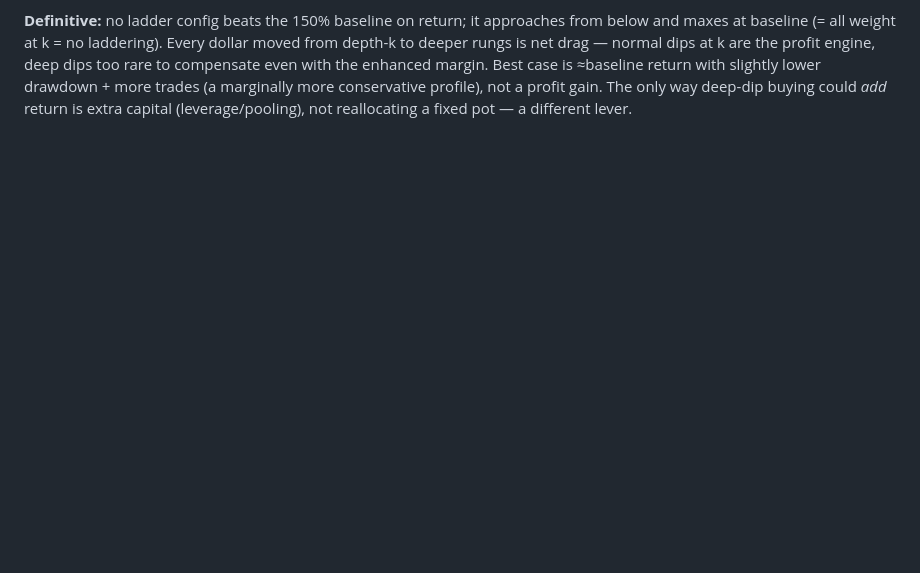
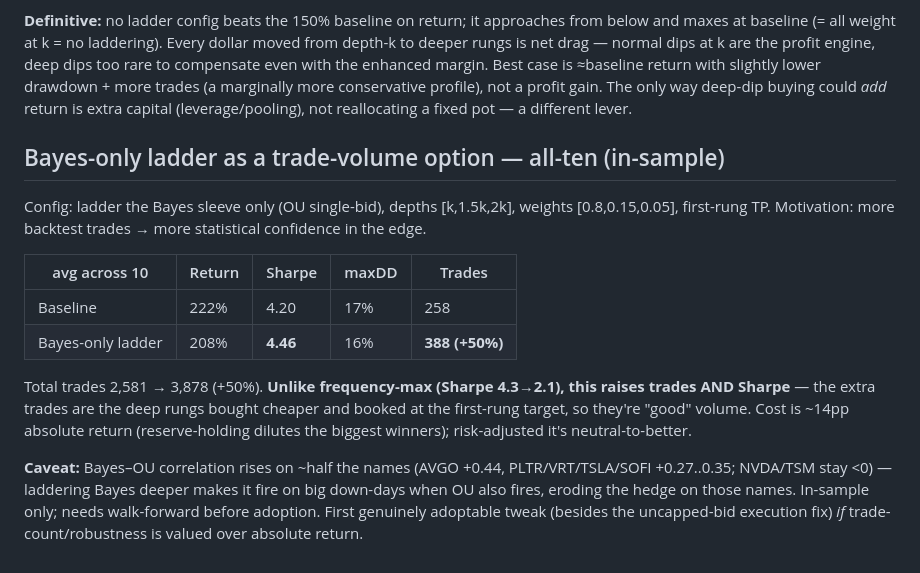
Before and after one commit to davidtfewer-creator/David-Fewer, a Markdown page: premarket_study/README.md, the part around the change. Rendered like a GitHub page; blank space fills up the shorter version.

Commit message:
All-ten Bayes-only ladder as a trade-volume option (in-sample)
Bayes-only ladder (depths [k,1.5k,2k], weights [0.8,0.15,0.05], first-rung TP)
across all ten: trades +50% (2581->3878), Sharpe up (4.20->4.46), drawdown
flat, absolute return -14pp. Unlike frequency-max this adds GOOD trades
(Sharpe rises). Caveat: Bayes-OU correlation rises on ~half the names,
partially eroding the hedge. In-sample; needs walk-forward before adoption.

Co-Authored-By: Claude Opus 4.8 <noreply@anthropic.com>
Claude-Session: https://claude.ai/code/session_01WJauccCqoyuBLcHWafekem

```diff
--- a/premarket_study/README.md
+++ b/premarket_study/README.md
@@ -235,3 +235,24 @@ rungs is net drag — normal dips at k are the profit engine, deep dips too rare
 with the enhanced margin. Best case is ≈baseline return with slightly lower drawdown + more trades
 (a marginally more conservative profile), not a profit gain. The only way deep-dip buying could
 *add* return is extra capital (leverage/pooling), not reallocating a fixed pot — a different lever.
+
+## Bayes-only ladder as a trade-volume option — all-ten (in-sample)
+
+Config: ladder the Bayes sleeve only (OU single-bid), depths [k,1.5k,2k], weights [0.8,0.15,0.05],
+first-rung TP. Motivation: more backtest trades → more statistical confidence in the edge.
+
+| avg across 10 | Return | Sharpe | maxDD | Trades |
+|---|---|---|---|---|
+| Baseline | 222% | 4.20 | 17% | 258 |
+| Bayes-only ladder | 208% | **4.46** | 16% | **388 (+50%)** |
+
+Total trades 2,581 → 3,878 (+50%). **Unlike frequency-max (Sharpe 4.3→2.1), this raises trades
+AND Sharpe** — the extra trades are the deep rungs bought cheaper and booked at the first-rung
+target, so they're "good" volume. Cost is ~14pp absolute return (reserve-holding dilutes the
+biggest winners); risk-adjusted it's neutral-to-better.
+
+**Caveat:** Bayes–OU correlation rises on ~half the names (AVGO +0.44, PLTR/VRT/TSLA/SOFI +0.27..0.35;
+NVDA/TSM stay <0) — laddering Bayes deeper makes it fire on big down-days when OU also fires, eroding
+the hedge on those names. In-sample only; needs walk-forward before adoption. First genuinely
+adoptable tweak (besides the uncapped-bid execution fix) *if* trade-count/robustness is valued
+over absolute return.
```
